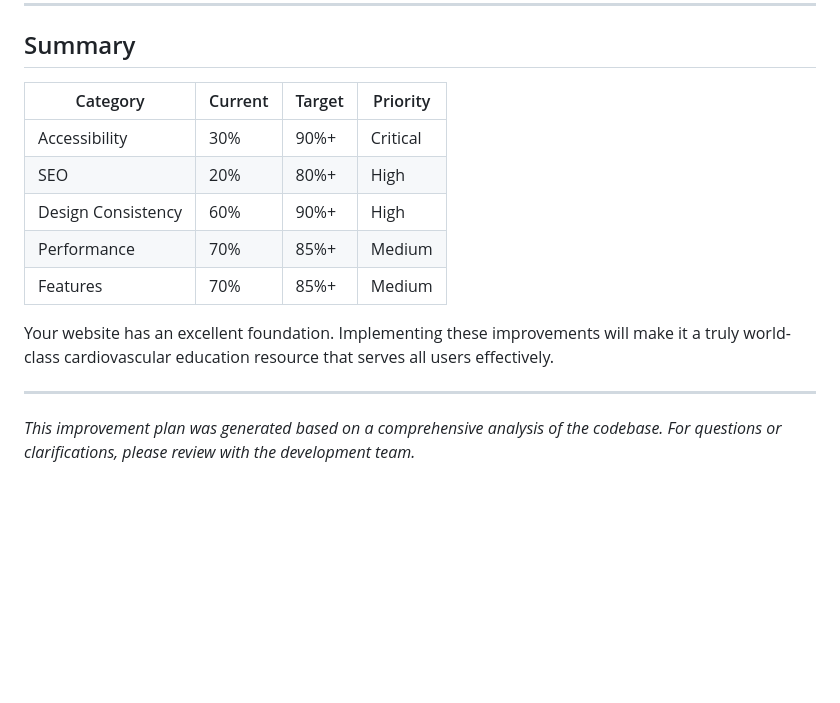
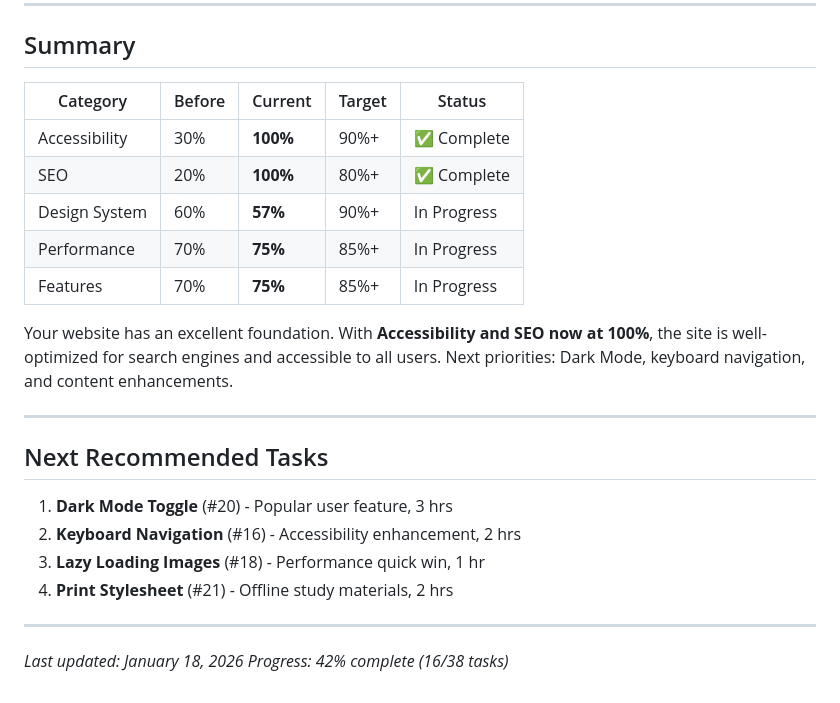
Before and after one commit to drake1128/saq-questionnaire, a Markdown page: IMPROVEMENT-PLAN.md, the part around one of its changes. Rendered like a GitHub page; blank space fills up the shorter version.

```diff
--- a/IMPROVEMENT-PLAN.md
+++ b/IMPROVEMENT-PLAN.md
@@ -409,16 +454,26 @@ These improvements take minimal effort but have high impact:
 
 ## Summary
 
-| Category | Current | Target | Priority |
-|----------|---------|--------|----------|
-| Accessibility | 30% | 90%+ | Critical |
-| SEO | 20% | 80%+ | High |
-| Design Consistency | 60% | 90%+ | High |
-| Performance | 70% | 85%+ | Medium |
-| Features | 70% | 85%+ | Medium |
+| Category | Before | Current | Target | Status |
+|----------|--------|---------|--------|--------|
+| Accessibility | 30% | **100%** | 90%+ | ✅ Complete |
+| SEO | 20% | **100%** | 80%+ | ✅ Complete |
+| Design System | 60% | **57%** | 90%+ | In Progress |
+| Performance | 70% | **75%** | 85%+ | In Progress |
+| Features | 70% | **75%** | 85%+ | In Progress |
 
-Your website has an excellent foundation. Implementing these improvements will make it a truly world-class cardiovascular education resource that serves all users effectively.
+Your website has an excellent foundation. With **Accessibility and SEO now at 100%**, the site is well-optimized for search engines and accessible to all users. Next priorities: Dark Mode, keyboard navigation, and content enhancements.
 
 ---
 
-*This improvement plan was generated based on a comprehensive analysis of the codebase. For questions or clarifications, please review with the development team.*
+## Next Recommended Tasks
+
+1. **Dark Mode Toggle** (#20) - Popular user feature, 3 hrs
+2. **Keyboard Navigation** (#16) - Accessibility enhancement, 2 hrs
+3. **Lazy Loading Images** (#18) - Performance quick win, 1 hr
+4. **Print Stylesheet** (#21) - Offline study materials, 2 hrs
+
+---
+
+*Last updated: January 18, 2026*
+*Progress: 42% complete (16/38 tasks)*
```
Also changed, not shown: other parts of IMPROVEMENT-PLAN.md (+81 -36 lines).
